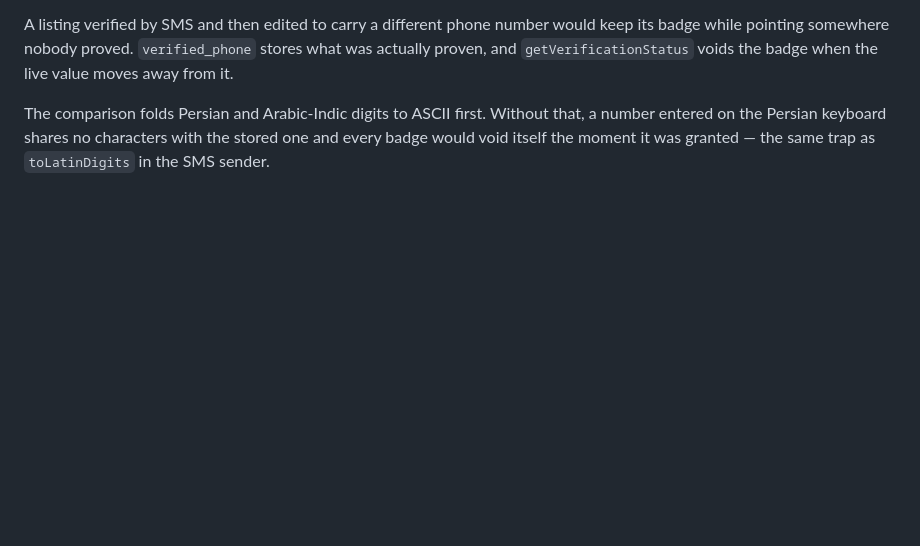
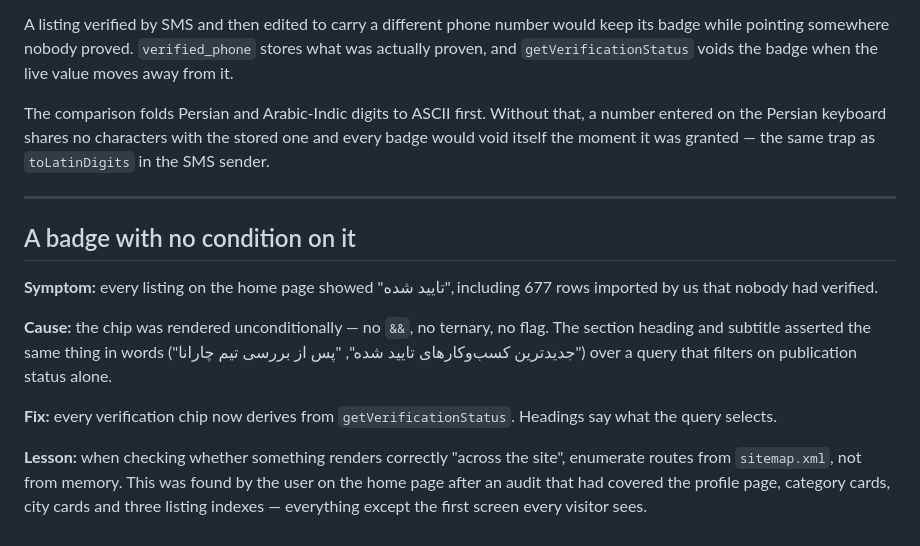
Before and after one commit to farjadp/carana, a Markdown page: docs/09-gotchas.md, the part around the change. Rendered like a GitHub page; blank space fills up the shorter version.

Commit message:
Record the unconditional-badge trap
Including the reason it survived an audit: the home page was the one
surface not enumerated.

Co-Authored-By: Claude Opus 5 <noreply@anthropic.com>

```diff
--- a/docs/09-gotchas.md
+++ b/docs/09-gotchas.md
@@ -286,3 +286,24 @@ The comparison folds Persian and Arabic-Indic digits to ASCII first. Without
 that, a number entered on the Persian keyboard shares no characters with the
 stored one and every badge would void itself the moment it was granted — the
 same trap as `toLatinDigits` in the SMS sender.
+
+---
+
+## A badge with no condition on it
+
+**Symptom:** every listing on the home page showed "تایید شده", including
+677 rows imported by us that nobody had verified.
+
+**Cause:** the chip was rendered unconditionally — no `&&`, no ternary, no
+flag. The section heading and subtitle asserted the same thing in words
+("جدیدترین کسب‌وکارهای تایید شده", "پس از بررسی تیم چارانا") over a query that
+filters on publication status alone.
+
+**Fix:** every verification chip now derives from `getVerificationStatus`.
+Headings say what the query selects.
+
+**Lesson:** when checking whether something renders correctly "across the
+site", enumerate routes from `sitemap.xml`, not from memory. This was found by
+the user on the home page after an audit that had covered the profile page,
+category cards, city cards and three listing indexes — everything except the
+first screen every visitor sees.
```
